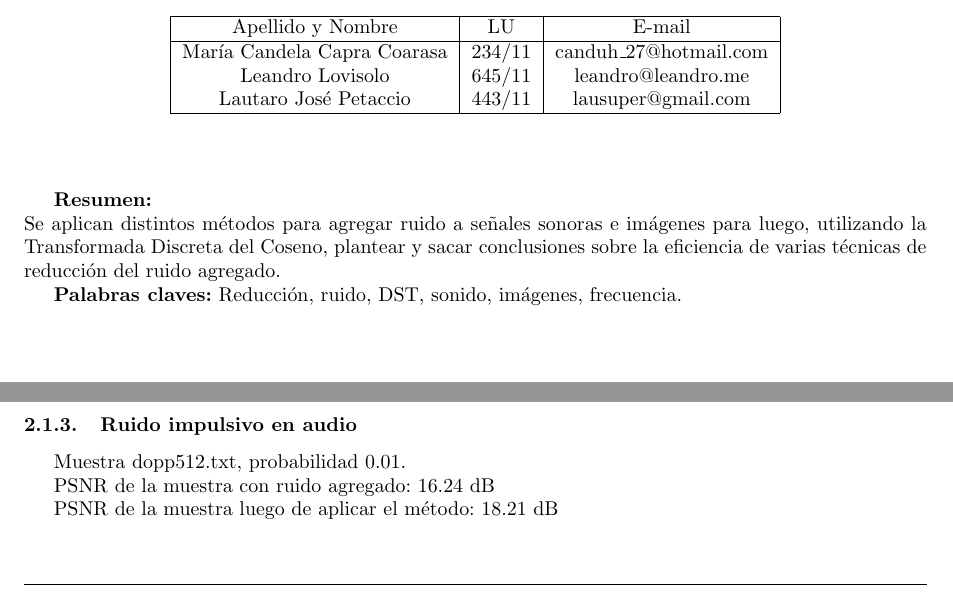
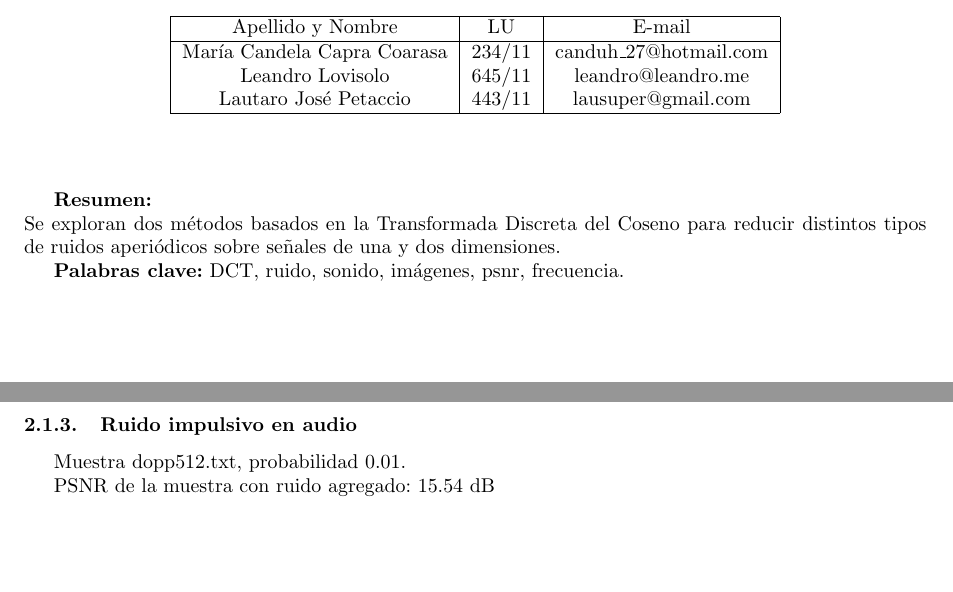
Before and after one commit to LeandroLovisolo/MetNum-TP2, a LaTeX document (informe/informe.tex): two parts of pages 1 and 6 of 16, joined at a grey line, cut so that both start at the same text, the shorter picture padded with empty space. Compiled offline with pdfLaTeX.

```diff
--- a/informe/informe.tex
+++ b/informe/informe.tex
@@ -90,10 +90,10 @@
 \vspace{1cm}
 
 \textbf{Resumen:} \\
-Se aplican distintos métodos para agregar ruido a señales sonoras e imágenes para luego, utilizando la Transformada Discreta del Coseno, plantear y sacar conclusiones sobre la eficiencia de varias técnicas de reducción del ruido agregado.
+Se exploran dos métodos basados en la Transformada Discreta del Coseno para reducir distintos tipos de ruidos aperiódicos sobre señales de una y dos dimensiones.
 
-\textbf{Palabras claves:}
-Reducción, ruido, DST, sonido, imágenes, frecuencia.
+\textbf{Palabras clave:}
+DCT, ruido, sonido, imágenes, psnr, frecuencia.
 \newpage
 
 
@@ -227,9 +227,9 @@
 
 Muestra dopp512.txt, probabilidad 0.01.
 
-PSNR de la muestra con ruido agregado: 16.24 dB
+PSNR de la muestra con ruido agregado: 15.54 dB
 
-PSNR de la muestra luego de aplicar el método: 18.21 dB
+PSNR de la muestra luego de aplicar el método: 17.55 dB
 
 \begin{figure}[H]
   \centering
```
Also changed, not shown: informe/graficos/dopp_impulsivo_atenuar_dct.png, informe/graficos/dopp_impulsivo_atenuar_muestra.png.
